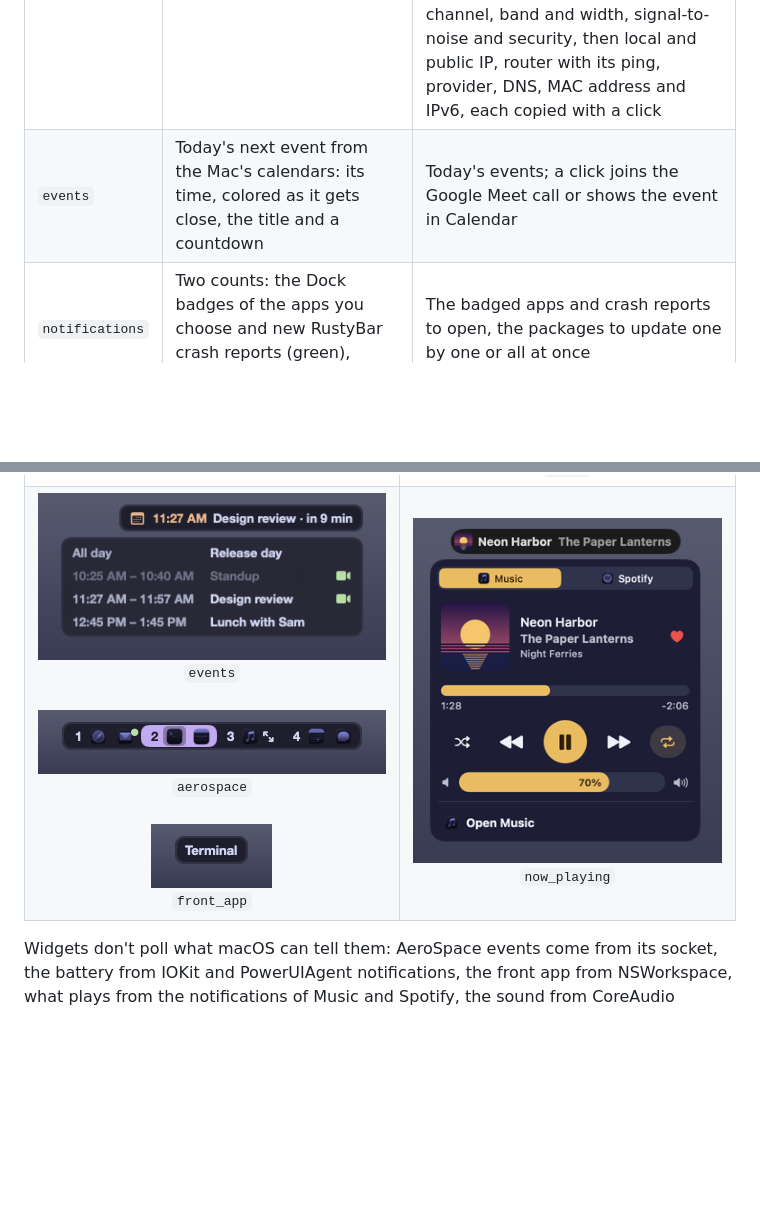
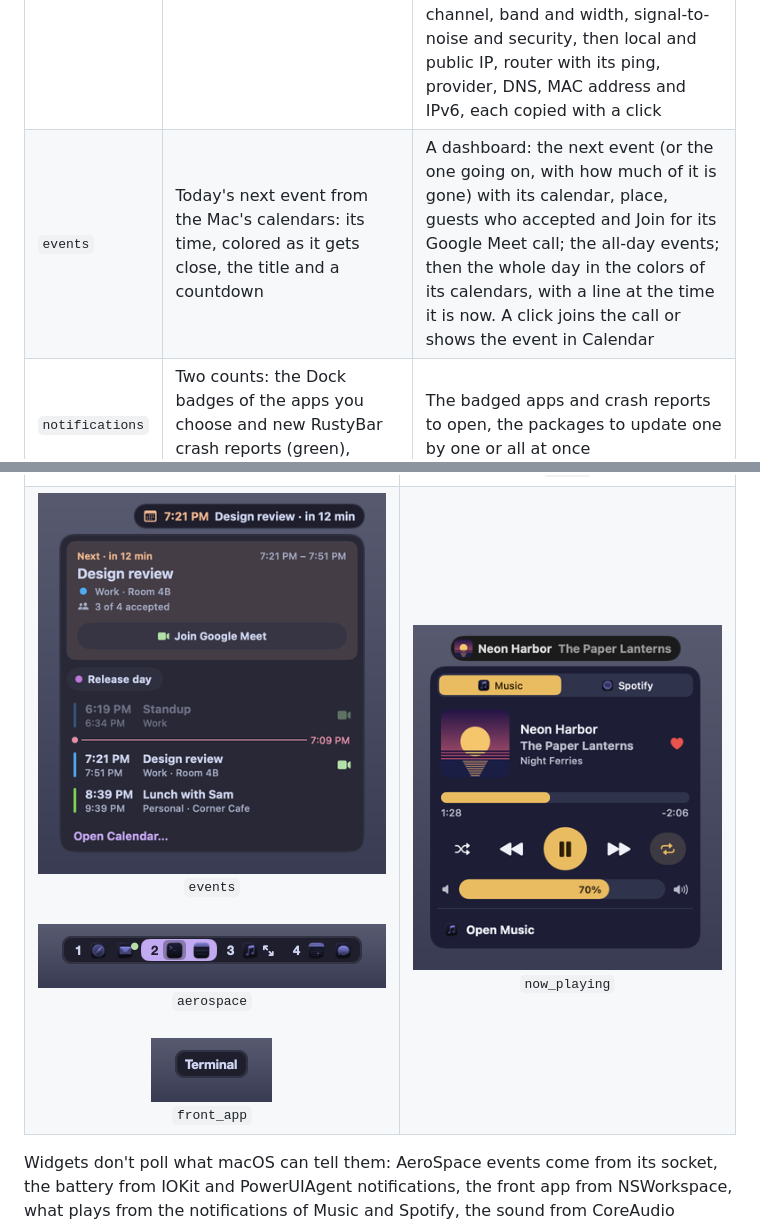
Before and after one commit to Francesco-Rapetti/rustybar, a Markdown page: README.md, 2 parts joined by grey strips. Rendered like a GitHub page; pictures changed too: docs/screenshots/events.png; blank space fills up the shorter version.

```diff
--- a/README.md
+++ b/README.md
@@ -24,7 +24,7 @@ processes a minute.
 | `clock` | Date and time in the language and format of your Mac | A calendar that scrolls through the months without end; a click on a day opens it in Calendar |
 | `audio` | The output and the input in use, with the battery of Bluetooth devices and a slider with the volume of each (`sliders = false` hides them), the first thing to go when the bar has no room; the Mac's own speakers and microphone, or both halves of a headset, show as one | A dashboard: the output and input volume, each with its level and a slider; tiles for the devices to switch to and for the paired Bluetooth headphones and speakers to connect or disconnect |
 | `network` | The VPN, then the Wi-Fi network and its band, or Ethernet; the icon turns yellow or red when there's no connection | A dashboard: on top Wi-Fi on and off with the nearby networks to join as tiles (the password is asked once and kept in the keychain) and the wired services with a switch; under them the connection with its signal (or Ethernet's link speed), download and upload with the last 30 seconds as a graph and the VPN; then Details, closed until clicked: on Wi-Fi the link rate and generation, channel, band and width, signal-to-noise and security, then local and public IP, router with its ping, provider, DNS, MAC address and IPv6, each copied with a click |
-| `events` | Today's next event from the Mac's calendars: its time, colored as it gets close, the title and a countdown | Today's events; a click joins the Google Meet call or shows the event in Calendar |
+| `events` | Today's next event from the Mac's calendars: its time, colored as it gets close, the title and a countdown | A dashboard: the next event (or the one going on, with how much of it is gone) with its calendar, place, guests who accepted and Join for its Google Meet call; the all-day events; then the whole day in the colors of its calendars, with a line at the time it is now. A click joins the call or shows the event in Calendar |
 | `notifications` | Two counts: the Dock badges of the apps you choose and new RustyBar crash reports (green), Homebrew updates (red) | The badged apps and crash reports to open, the packages to update one by one or all at once |
 | `home` | [Home Assistant](https://www.home-assistant.io): its logo with how many devices are on, and the 3D printer's progress while it prints | A dashboard of tiles: lights and plugs (with brightness), blinds, climate (modes and − target +), vacuum, the 3D printer, scripts and scenes as chips |
 | `claude` | How much of the Claude plan each account has used: the 5-hour session and the week | For each account its plan and two tiles, the session and the week, with a bar, when they reset and how long until then; how old the numbers are, ↻ to read them again, log in and log out; the usage page on claude.ai |
@@ -54,7 +54,7 @@ Each widget with its popup, on made-up data (see below):
 <td align="center" valign="top"><img src="docs/screenshots/apple.png" width="244" alt="The Apple menu"><br><code>apple</code></td>
 </tr>
 <tr>
-<td align="center" valign="top"><img src="docs/screenshots/events.png" width="364" alt="Today's events, with Google Meet links"><br><code>events</code><br><br><img src="docs/screenshots/aerospace.png" width="348" alt="AeroSpace workspaces with the icons of their windows"><br><code>aerospace</code><br><br><img src="docs/screenshots/front_app.png" width="121" alt="The app in front"><br><code>front_app</code></td>
+<td align="center" valign="top"><img src="docs/screenshots/events.png" width="392" alt="The next event in a tile, with its calendar, room, guests and Join Google Meet, an all-day event as a chip, then the day: a past standup, a red line at the time it is now, the design review and lunch, each with the color of its calendar"><br><code>events</code><br><br><img src="docs/screenshots/aerospace.png" width="348" alt="AeroSpace workspaces with the icons of their windows"><br><code>aerospace</code><br><br><img src="docs/screenshots/front_app.png" width="121" alt="The app in front"><br><code>front_app</code></td>
 <td align="center" valign="top"><img src="docs/screenshots/now_playing.png" width="343" alt="A player for Music in the colors of its cover, navy with golden controls: the cover, title, artist and album, a bar to seek, shuffle, previous, pause, next and repeat, the volume, and a switch to Spotify"><br><code>now_playing</code></td>
 </tr>
 </table>
```
Also changed, not shown: CLAUDE.md (+12 -0 lines), 3 other files.
